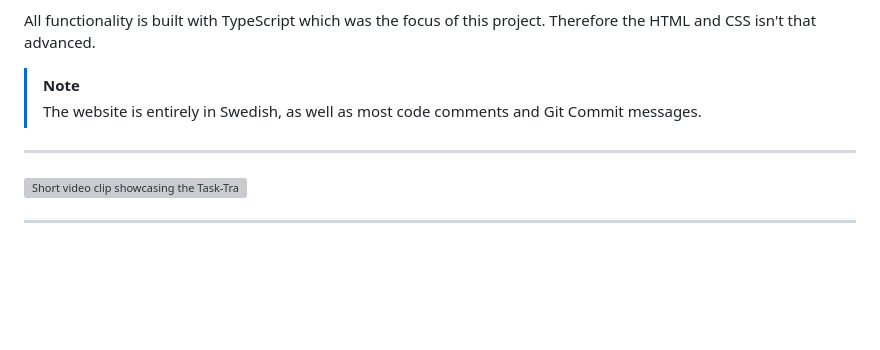
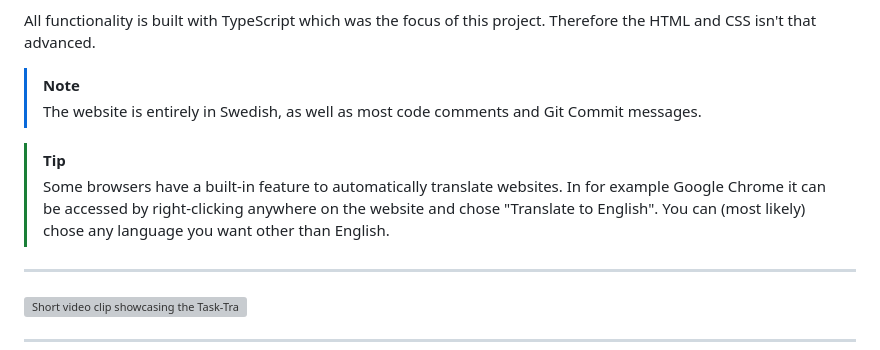
Before and after one commit to wilkin-2005/task-tracker, a Markdown page: README.md, the part around the change. Rendered like a GitHub page; blank space fills up the shorter version; grey boxes are pictures that could not be loaded.

Commit message:
Update README-file
Added a Tip under the Note that the website is in Swedish.

```diff
--- a/README.md
+++ b/README.md
@@ -9,6 +9,9 @@ All functionality is built with TypeScript which was the focus of this project.
 
 > [!NOTE]
 > The website is entirely in Swedish, as well as most code comments and Git Commit messages.
+
+> [!TIP]
+> Some browsers have a built-in feature to automatically translate websites. In for example Google Chrome it can be accessed by right-clicking anywhere on the website and chose "Translate to English". You can (most likely) chose any language you want other than English.
 
 ---
 
```
